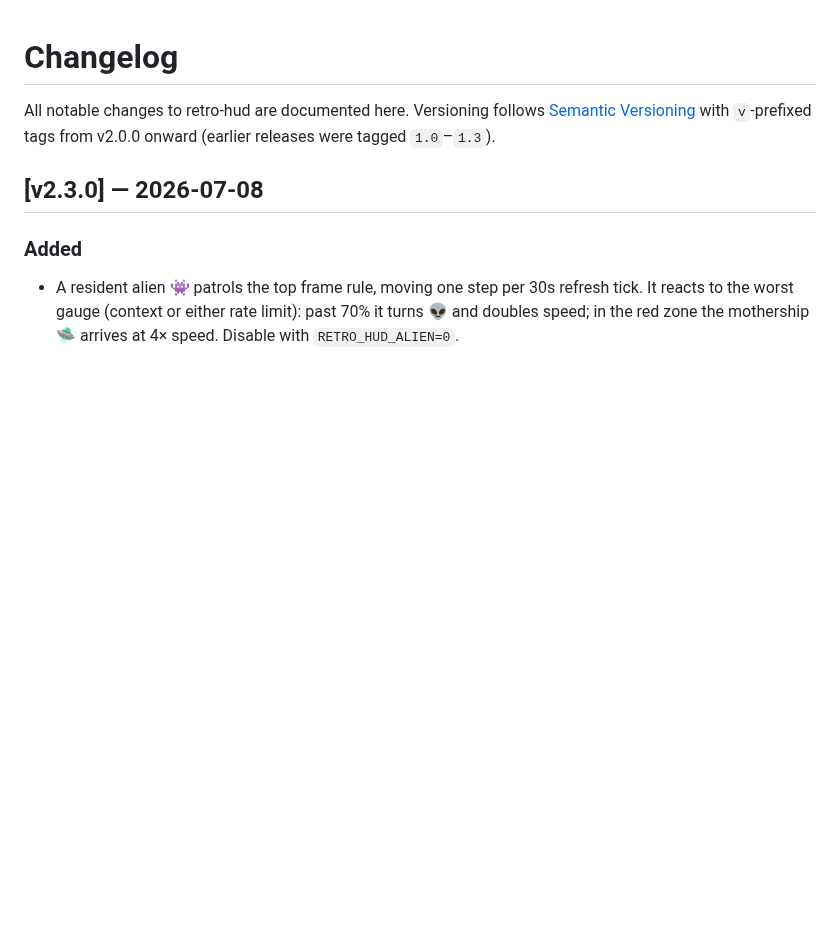
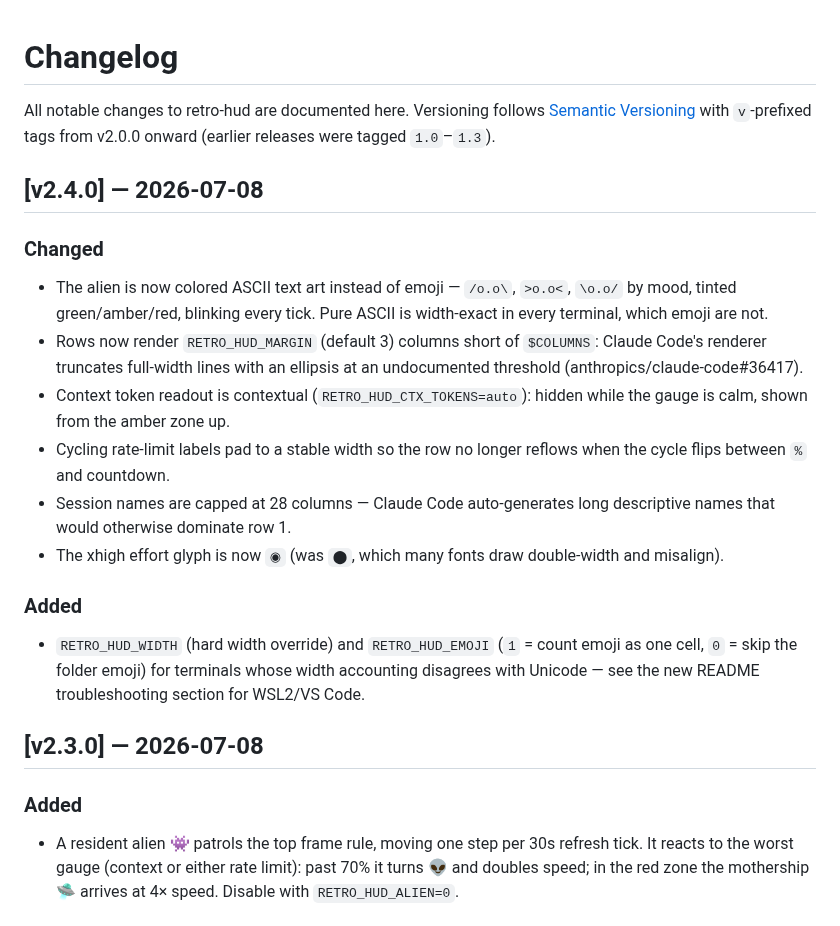
Before and after one commit to codyslater/ccstatusline_retro-hud, a Markdown page: CHANGELOG.md, the part around the change. GitHub-like rendering; blank space fills up the shorter version.

```diff
--- a/CHANGELOG.md
+++ b/CHANGELOG.md
@@ -3,6 +3,30 @@
 All notable changes to retro-hud are documented here.
 Versioning follows [Semantic Versioning](https://semver.org) with `v`-prefixed
 tags from v2.0.0 onward (earlier releases were tagged `1.0`–`1.3`).
+
+## [v2.4.0] — 2026-07-08
+
+### Changed
+- The alien is now colored ASCII text art instead of emoji — `/o.o\`,
+  `>o.o<`, `\o.o/` by mood, tinted green/amber/red, blinking every tick.
+  Pure ASCII is width-exact in every terminal, which emoji are not.
+- Rows now render `RETRO_HUD_MARGIN` (default 3) columns short of
+  `$COLUMNS`: Claude Code's renderer truncates full-width lines with an
+  ellipsis at an undocumented threshold (anthropics/claude-code#36417).
+- Context token readout is contextual (`RETRO_HUD_CTX_TOKENS=auto`):
+  hidden while the gauge is calm, shown from the amber zone up.
+- Cycling rate-limit labels pad to a stable width so the row no longer
+  reflows when the cycle flips between `%` and countdown.
+- Session names are capped at 28 columns — Claude Code auto-generates
+  long descriptive names that would otherwise dominate row 1.
+- The xhigh effort glyph is now `◉` (was `⬤`, which many fonts draw
+  double-width and misalign).
+
+### Added
+- `RETRO_HUD_WIDTH` (hard width override) and `RETRO_HUD_EMOJI`
+  (`1` = count emoji as one cell, `0` = skip the folder emoji) for
+  terminals whose width accounting disagrees with Unicode — see the new
+  README troubleshooting section for WSL2/VS Code.
 
 ## [v2.3.0] — 2026-07-08
 
```
Also changed, not shown: README.md (+20 -2 lines), retro-hud.png, 2 other files.
